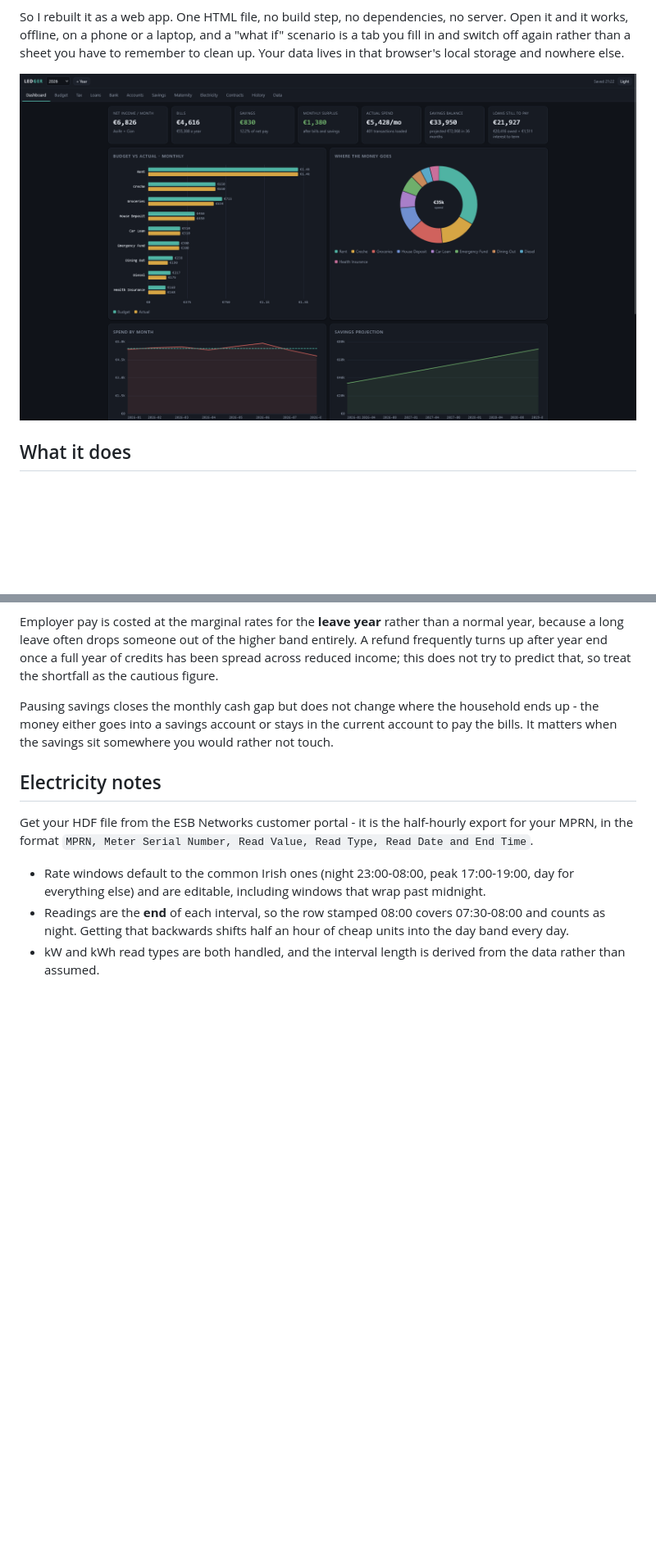
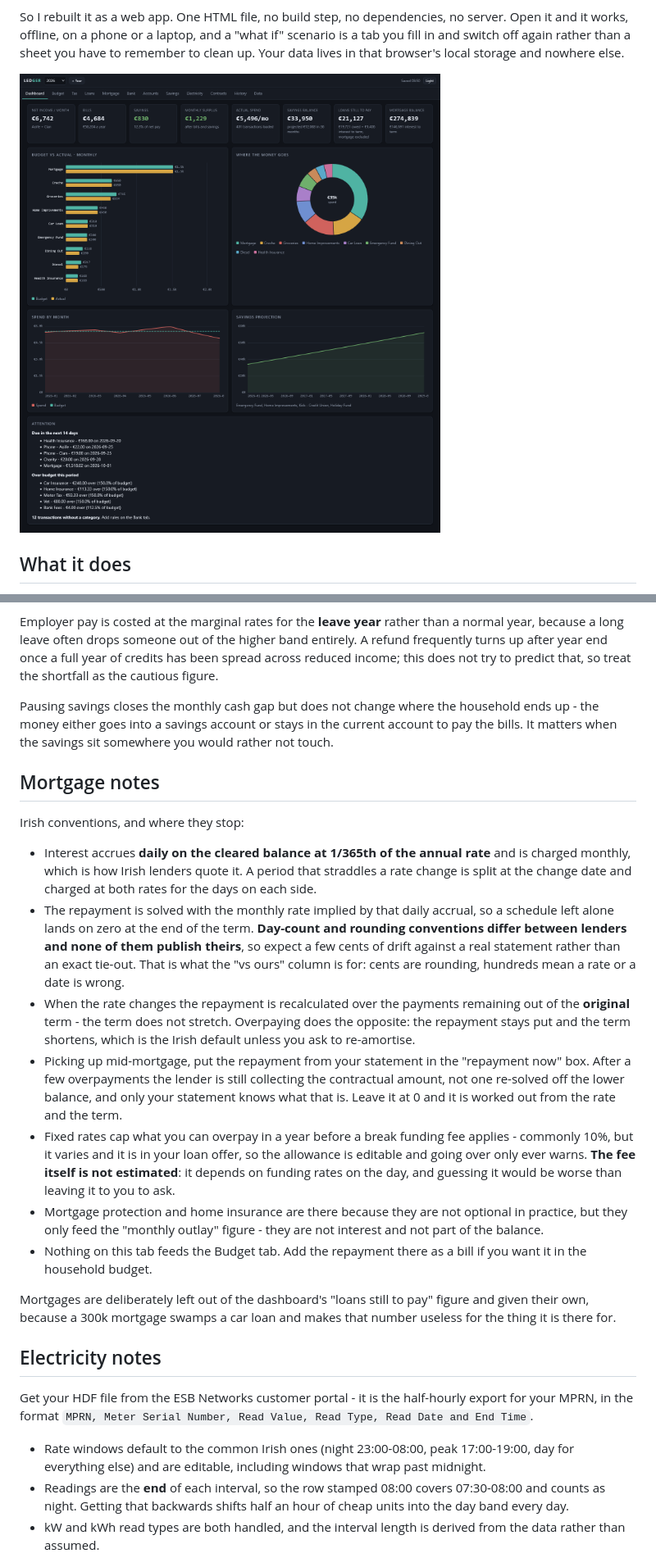
Before and after one commit to shanemc92/finance-ledger, a Markdown page: README.md, 2 parts joined by grey strips. Shown: that part at 82% size. GitHub-like rendering; pictures changed too: docs/screenshots/dashboard-desktop.png; blank space fills up the shorter version.

Commit message:
mortgage tab, ghcr package

```diff
--- a/README.md
+++ b/README.md
@@ -222,6 +254,38 @@ Pausing savings closes the monthly cash gap but does not change where the househ
 money either goes into a savings account or stays in the current account to pay the bills. It
 matters when the savings sit somewhere you would rather not touch.
 
+## Mortgage notes
+
+Irish conventions, and where they stop:
+
+- Interest accrues **daily on the cleared balance at 1/365th of the annual rate** and is charged
+  monthly, which is how Irish lenders quote it. A period that straddles a rate change is split at
+  the change date and charged at both rates for the days on each side.
+- The repayment is solved with the monthly rate implied by that daily accrual, so a schedule left
+  alone lands on zero at the end of the term. **Day-count and rounding conventions differ between
+  lenders and none of them publish theirs**, so expect a few cents of drift against a real
+  statement rather than an exact tie-out. That is what the "vs ours" column is for: cents are
+  rounding, hundreds mean a rate or a date is wrong.
+- When the rate changes the repayment is recalculated over the payments remaining out of the
+  **original** term - the term does not stretch. Overpaying does the opposite: the repayment stays
+  put and the term shortens, which is the Irish default unless you ask to re-amortise.
+- Picking up mid-mortgage, put the repayment from your statement in the "repayment now" box. After
+  a few overpayments the lender is still collecting the contractual amount, not one re-solved off
+  the lower balance, and only your statement knows what that is. Leave it at 0 and it is worked out
+  from the rate and the term.
+- Fixed rates cap what you can overpay in a year before a break funding fee applies - commonly 10%,
+  but it varies and it is in your loan offer, so the allowance is editable and going over only ever
+  warns. **The fee itself is not estimated**: it depends on funding rates on the day, and guessing
+  it would be worse than leaving it to you to ask.
+- Mortgage protection and home insurance are there because they are not optional in practice, but
+  they only feed the "monthly outlay" figure - they are not interest and not part of the balance.
+- Nothing on this tab feeds the Budget tab. Add the repayment there as a bill if you want it in the
+  household budget.
+
+Mortgages are deliberately left out of the dashboard's "loans still to pay" figure and given their
+own, because a 300k mortgage swamps a car loan and makes that number useless for the thing it is
+there for.
+
 ## Electricity notes
 
 Get your HDF file from the ESB Networks customer portal - it is the half-hourly export for your
```
Also changed, not shown: other parts of README.md (+38 -6 lines), demo/README.md (+3 -0 lines), homelab/README.md (added, +99 -0 lines), 8 other files.
